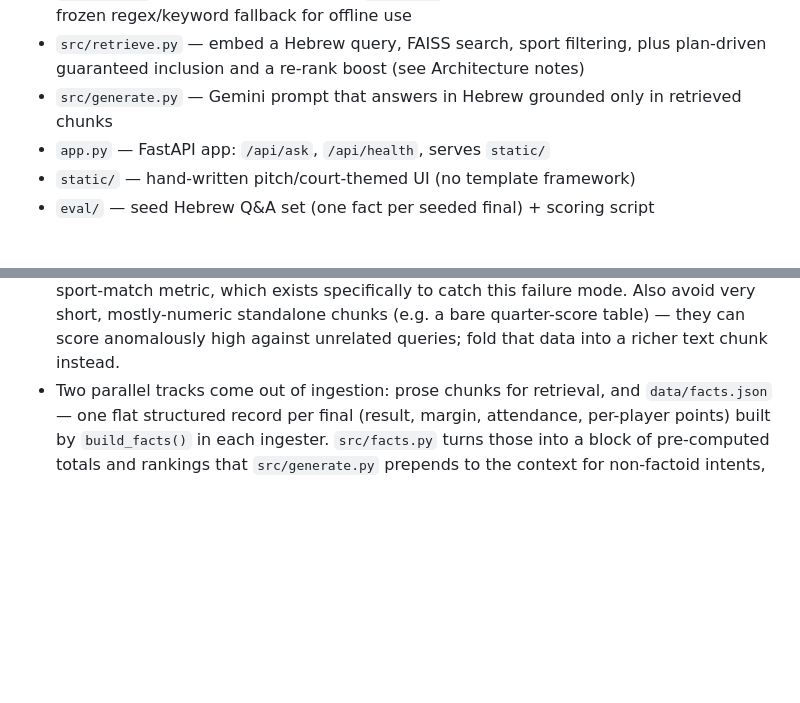
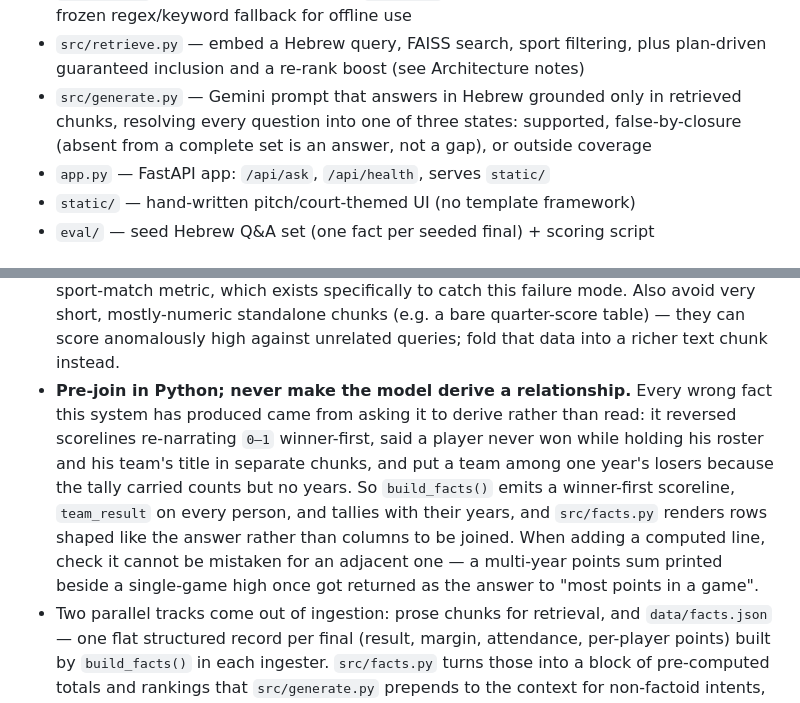
Before and after one commit to Avrhambi/sports-rag, a Markdown page: CLAUDE.md, 2 parts joined by grey strips. GitHub-like rendering; blank space fills up the shorter version.

Commit message:
docs: record the pre-join rule and the three-state answer policy
The design rule that came out of this round of failures is worth stating
where the next change will read it: derive relationships in Python and emit
rows shaped like the answer, because every wrong fact the system produced
came from the model deriving one instead of reading it.

Co-Authored-By: Claude Opus 5 <noreply@anthropic.com>

```diff
--- a/CLAUDE.md
+++ b/CLAUDE.md
@@ -27,7 +27,9 @@ competition (2022–2026); extend by adding years to `UCL_FINALS_YEARS` /
 - `src/retrieve.py` — embed a Hebrew query, FAISS search, sport filtering, plus
   plan-driven guaranteed inclusion and a re-rank boost (see Architecture notes)
 - `src/generate.py` — Gemini prompt that answers in Hebrew grounded only in
-  retrieved chunks
+  retrieved chunks, resolving every question into one of three states:
+  supported, false-by-closure (absent from a complete set is an answer, not a
+  gap), or outside coverage
 - `app.py` — FastAPI app: `/api/ask`, `/api/health`, serves `static/`
 - `static/` — hand-written pitch/court-themed UI (no template framework)
 - `eval/` — seed Hebrew Q&A set (one fact per seeded final) + scoring script
@@ -81,6 +83,17 @@ python eval/eval.py    # scores the pipeline against eval/qa_testset.json
   mode. Also avoid very short, mostly-numeric standalone chunks (e.g. a bare
   quarter-score table) — they can score anomalously high against unrelated
   queries; fold that data into a richer text chunk instead.
+- **Pre-join in Python; never make the model derive a relationship.** Every
+  wrong fact this system has produced came from asking it to derive rather
+  than read: it reversed scorelines re-narrating `0–1` winner-first, said a
+  player never won while holding his roster and his team's title in separate
+  chunks, and put a team among one year's losers because the tally carried
+  counts but no years. So `build_facts()` emits a winner-first scoreline,
+  `team_result` on every person, and tallies with their years, and
+  `src/facts.py` renders rows shaped like the answer rather than columns to
+  be joined. When adding a computed line, check it cannot be mistaken for an
+  adjacent one — a multi-year points sum printed beside a single-game high
+  once got returned as the answer to "most points in a game".
 - Two parallel tracks come out of ingestion: prose chunks for retrieval, and
   `data/facts.json` — one flat structured record per final (result, margin,
   attendance, per-player points) built by `build_facts()` in each ingester.
```
